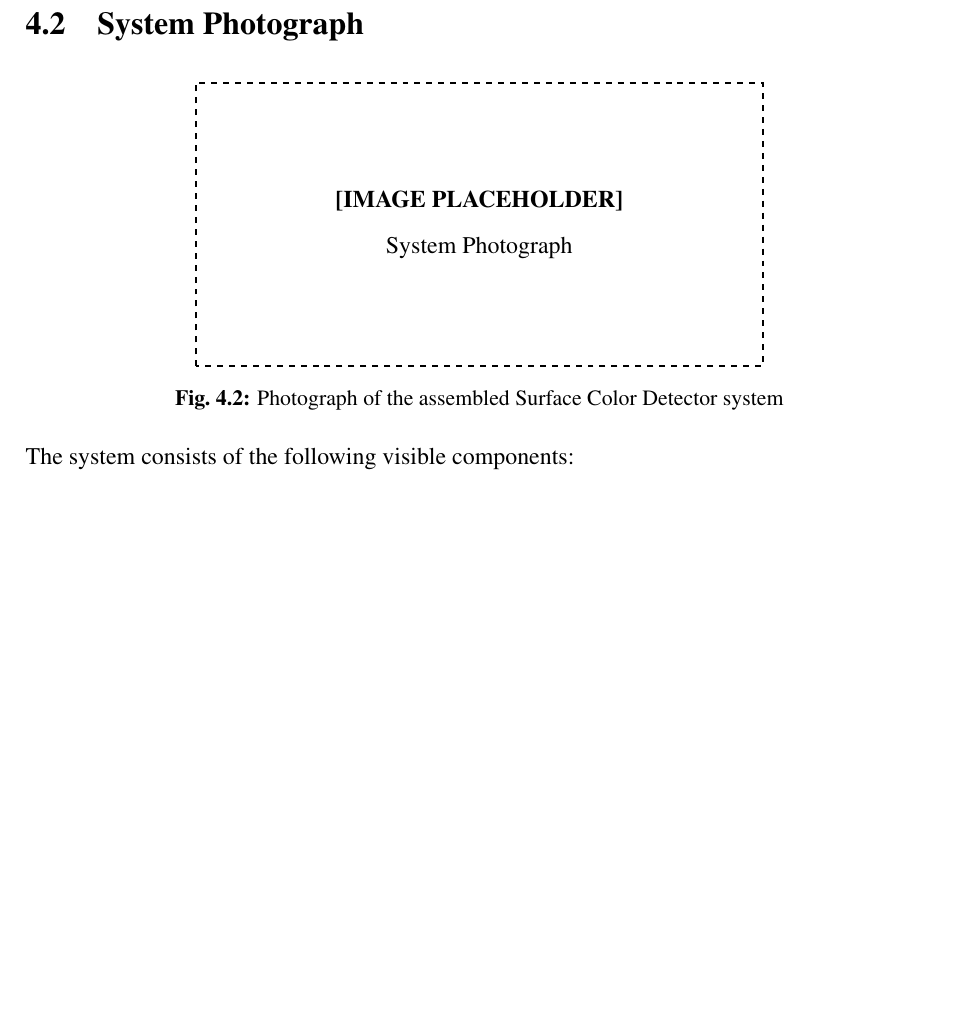
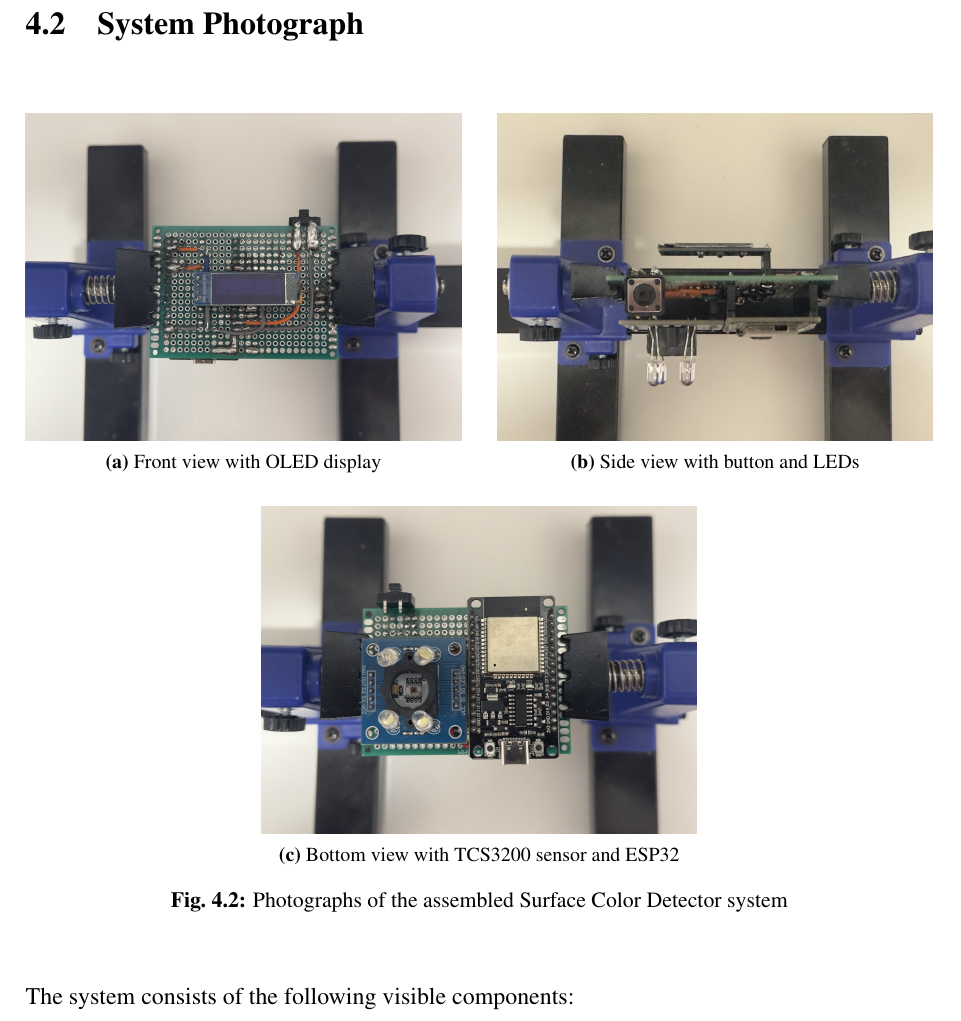
Before and after one commit to balcieren/surface-color-detector, a LaTeX thesis (report/report.tex): part of page 13 of 34, cut so that both start at the same text, the shorter picture padded with empty space. Compiled offline with pdfLaTeX.

Commit message:
docs: Replace the system photograph placeholder with multiple actual system images in the report.

```diff
--- a/report/report.tex
+++ b/report/report.tex
@@ -461,11 +461,29 @@ The Surface Color Detector consists of four main subsystems interconnected throu
 
 \begin{figure}[H]
     \centering
-    \begin{tikzpicture}
-        \draw[thick, dashed] (0,0) rectangle (10,5);
-        \node[align=center] at (5,2.5) {\textbf{[IMAGE PLACEHOLDER]}\\[0.3cm]System Photograph};
-    \end{tikzpicture}
-    \caption{Photograph of the assembled Surface Color Detector system}
+    \begin{subfigure}[b]{0.48\textwidth}
+        \centering
+        \includegraphics[width=\textwidth]{system_photo_1.jpg}
+        \caption{Front view with OLED display}
+        \label{fig:system_photo_front}
+    \end{subfigure}
+    \hfill
+    \begin{subfigure}[b]{0.48\textwidth}
+        \centering
+        \includegraphics[width=\textwidth]{system_photo_2.jpg}
+        \caption{Side view with button and LEDs}
+        \label{fig:system_photo_side}
+    \end{subfigure}
+
+    \vspace{0.5cm}
+
+    \begin{subfigure}[b]{0.48\textwidth}
+        \centering
+        \includegraphics[width=\textwidth]{system_photo_3.jpg}
+        \caption{Bottom view with TCS3200 sensor and ESP32}
+        \label{fig:system_photo_sensor}
+    \end{subfigure}
+    \caption{Photographs of the assembled Surface Color Detector system}
     \label{fig:system_photo}
 \end{figure}
 
```
